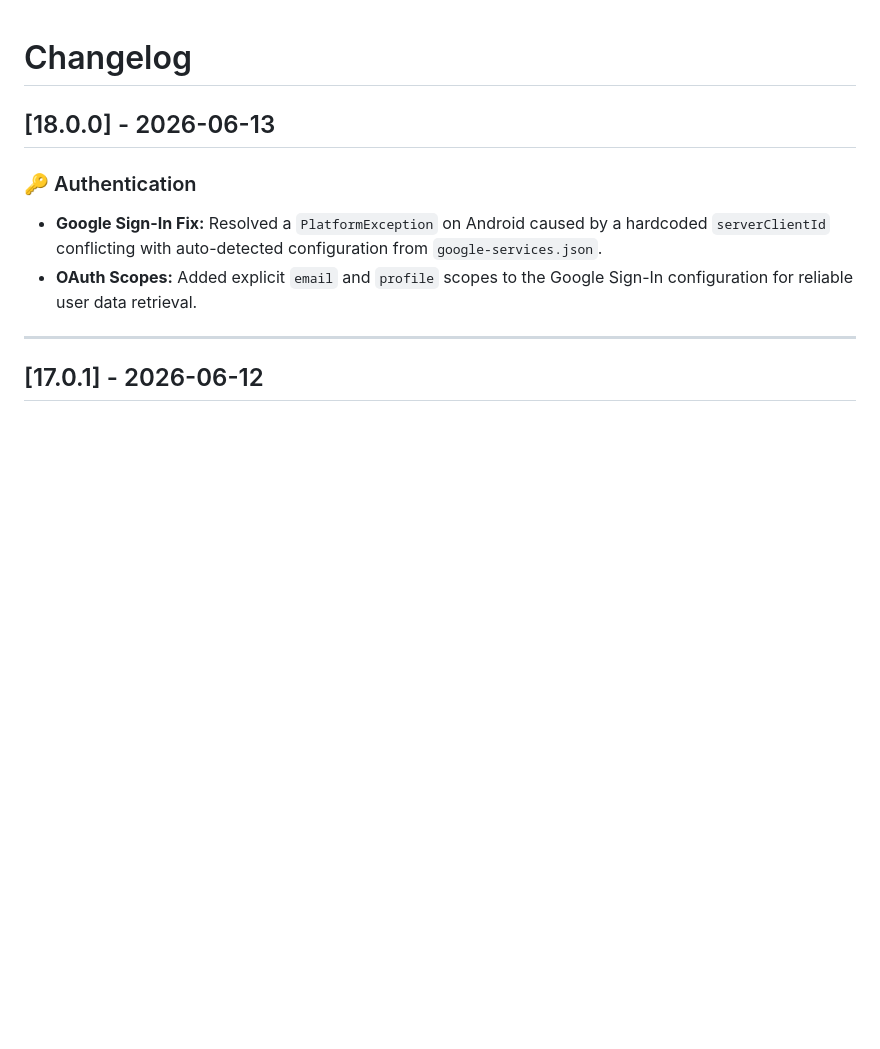
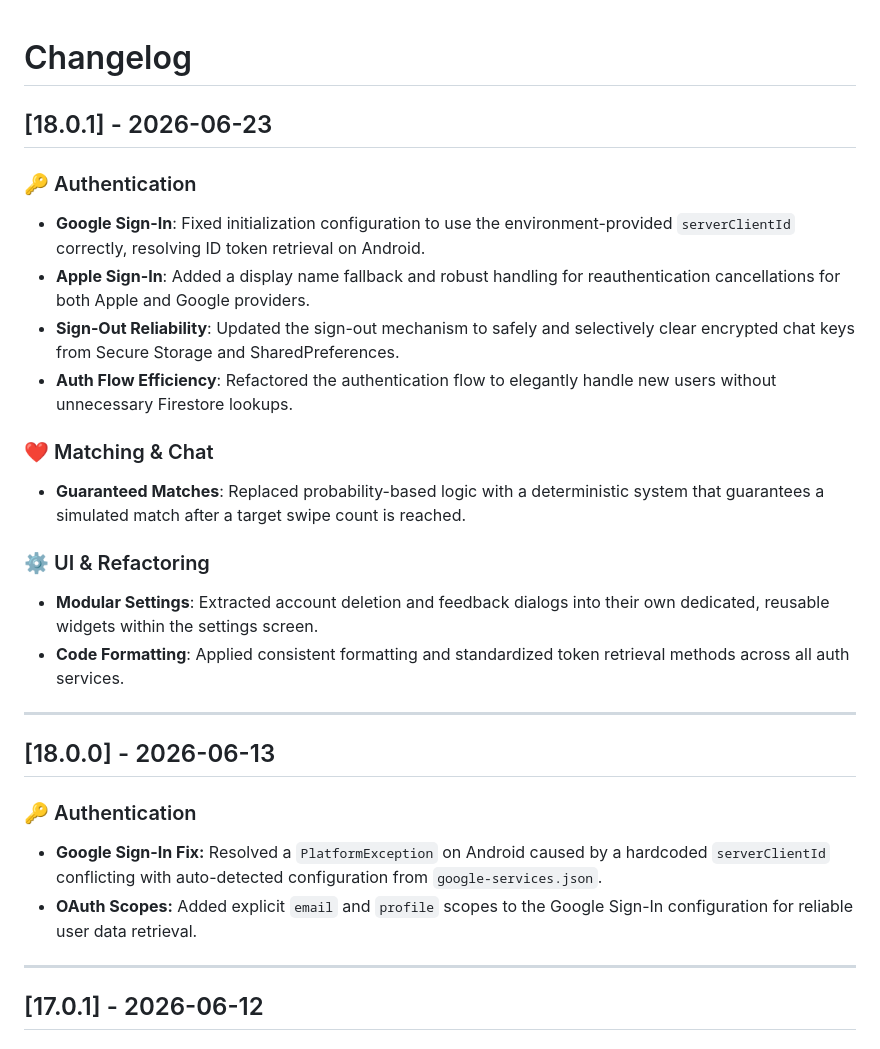
Before and after one commit to badalaryal11/Soulmate, a Markdown page: CHANGELOG.md, the part around the change. Drawn GitHub-style; blank space fills up the shorter version.

Commit message:
docs: update changelog with version 18.0.1 features and fixes

```diff
--- a/CHANGELOG.md
+++ b/CHANGELOG.md
@@ -1,5 +1,21 @@
 # Changelog
 
+## [18.0.1] - 2026-06-23
+
+### 🔑 Authentication
+* **Google Sign-In**: Fixed initialization configuration to use the environment-provided `serverClientId` correctly, resolving ID token retrieval on Android.
+* **Apple Sign-In**: Added a display name fallback and robust handling for reauthentication cancellations for both Apple and Google providers.
+* **Sign-Out Reliability**: Updated the sign-out mechanism to safely and selectively clear encrypted chat keys from Secure Storage and SharedPreferences.
+* **Auth Flow Efficiency**: Refactored the authentication flow to elegantly handle new users without unnecessary Firestore lookups.
+
+### ❤️ Matching & Chat
+* **Guaranteed Matches**: Replaced probability-based logic with a deterministic system that guarantees a simulated match after a target swipe count is reached.
+
+### ⚙️ UI & Refactoring
+* **Modular Settings**: Extracted account deletion and feedback dialogs into their own dedicated, reusable widgets within the settings screen.
+* **Code Formatting**: Applied consistent formatting and standardized token retrieval methods across all auth services.
+
+***
 ## [18.0.0] - 2026-06-13
 
 ### 🔑 Authentication
```
